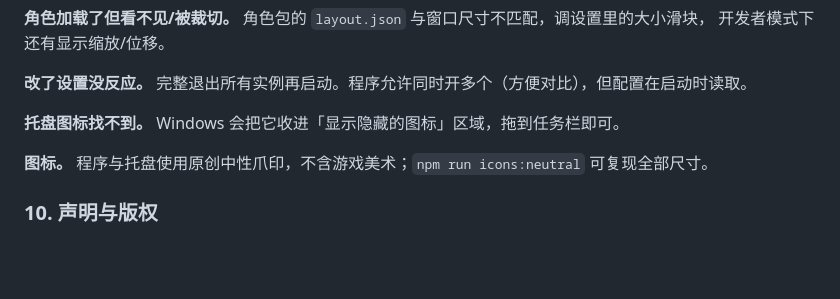
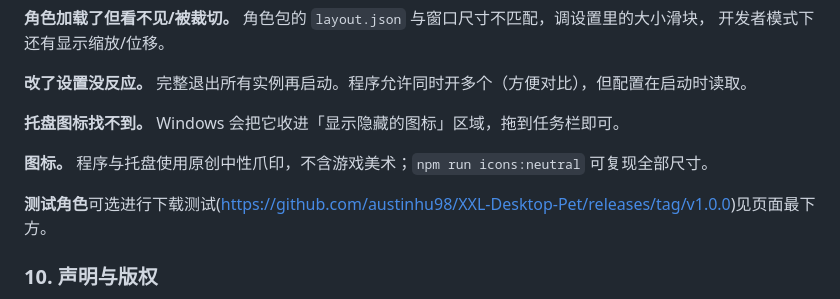
Before and after one commit to austinhu98/XXL-Desktop-Pet, a Markdown page: README.md, the part around the change. GitHub-like rendering; blank space fills up the shorter version.

```diff
--- a/README.md
+++ b/README.md
@@ -294,6 +294,8 @@ npm run build      # 产出 dist/XXL Desktop Pet.exe（便携版）与安装包
 
 **图标。** 程序与托盘使用原创中性爪印，不含游戏美术；`npm run icons:neutral` 可复现全部尺寸。
 
+**测试角色**可选进行下载测试(https://github.com/austinhu98/XXL-Desktop-Pet/releases/tag/v1.0.0)见页面最下方。
+
 ### 10. 声明与版权
 
 - 本项目是**非官方同人工具**，与《XXL猛汉特区》（XXL WOOFIA）的开发商及发行商不存在官方关联。
```
